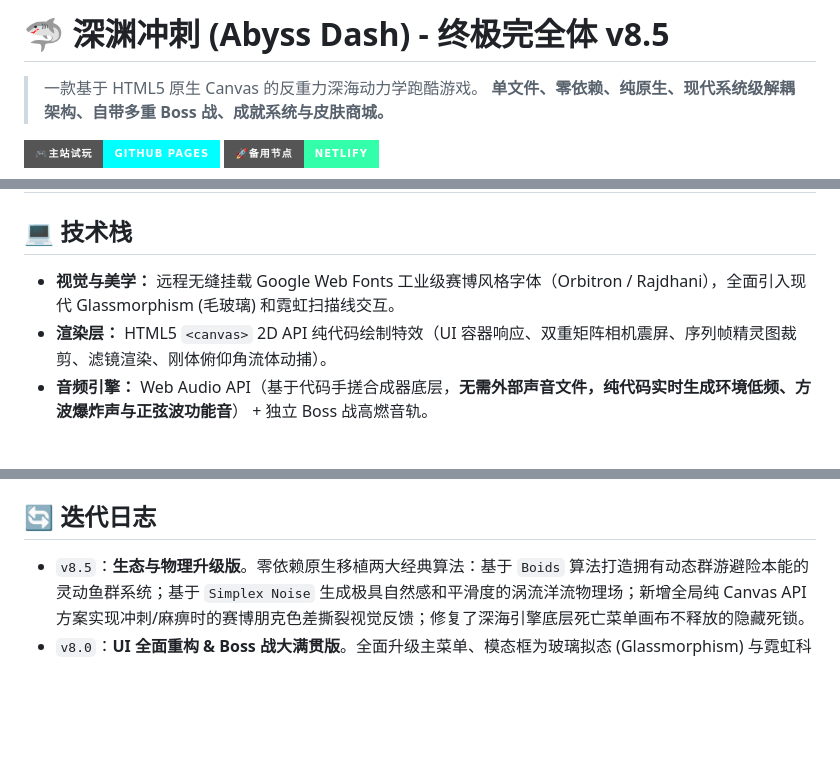
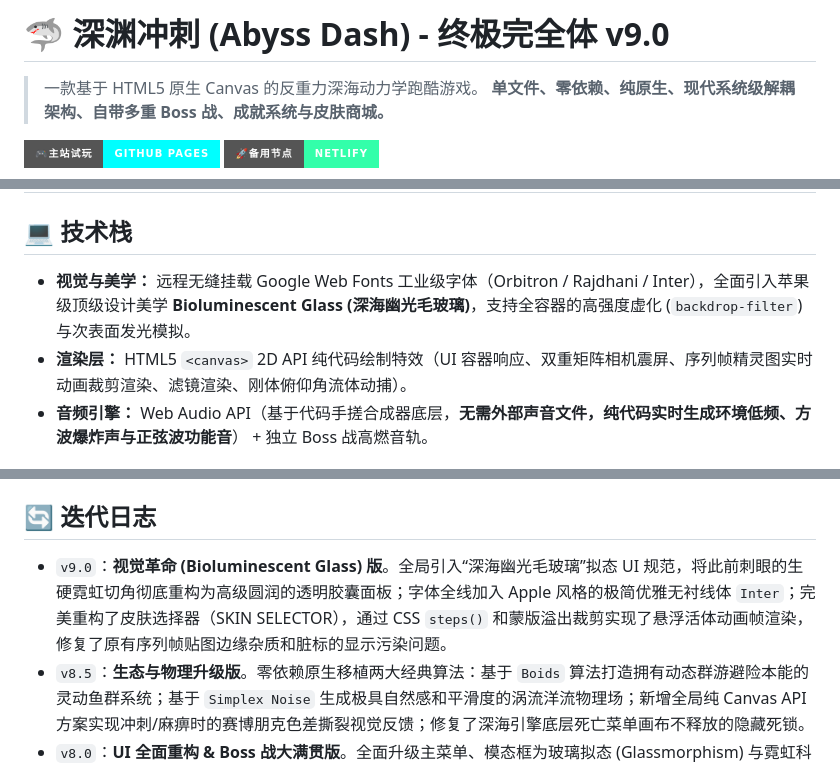
Before and after one commit to guofudamo2007-lab/AbyssDash, a Markdown page: README.md, 3 parts joined by grey strips. Rendered like a GitHub page; badges without logos; blank space fills up the shorter version.

Commit message:
UI/UX: Abyss Dash v9.0 Bioluminescent Glass UI overhaul

```diff
--- a/README.md
+++ b/README.md
@@ -1,4 +1,4 @@
-# 🦈 深渊冲刺 (Abyss Dash) - 终极完全体 v8.5
+# 🦈 深渊冲刺 (Abyss Dash) - 终极完全体 v9.0
 
 > 一款基于 HTML5 原生 Canvas 的反重力深海动力学跑酷游戏。
 > **单文件、零依赖、纯原生、现代系统级解耦架构、自带多重 Boss 战、成就系统与皮肤商城。**
@@ -32,8 +32,8 @@
 
 ## 💻 技术栈
 
-* **视觉与美学：** 远程无缝挂载 Google Web Fonts 工业级赛博风格字体（Orbitron / Rajdhani），全面引入现代 Glassmorphism (毛玻璃) 和霓虹扫描线交互。
-* **渲染层：** HTML5 `<canvas>` 2D API 纯代码绘制特效（UI 容器响应、双重矩阵相机震屏、序列帧精灵图裁剪、滤镜渲染、刚体俯仰角流体动捕）。
+* **视觉与美学：** 远程无缝挂载 Google Web Fonts 工业级字体（Orbitron / Rajdhani / Inter），全面引入苹果级顶级设计美学 **Bioluminescent Glass (深海幽光毛玻璃)**，支持全容器的高强度虚化 (`backdrop-filter`) 与次表面发光模拟。
+* **渲染层：** HTML5 `<canvas>` 2D API 纯代码绘制特效（UI 容器响应、双重矩阵相机震屏、序列帧精灵图实时动画裁剪渲染、滤镜渲染、刚体俯仰角流体动捕）。
 * **音频引擎：** Web Audio API（基于代码手搓合成器底层，**无需外部声音文件，纯代码实时生成环境低频、方波爆炸声与正弦波功能音**） + 独立 Boss 战高燃音轨。
 
 ## 📂 如何运行与资源放置
@@ -48,6 +48,7 @@
 
 ## 🔄 迭代日志
 
+* `v9.0`：**视觉革命 (Bioluminescent Glass) 版**。全局引入“深海幽光毛玻璃”拟态 UI 规范，将此前刺眼的生硬霓虹切角彻底重构为高级圆润的透明胶囊面板；字体全线加入 Apple 风格的极简优雅无衬线体 `Inter`；完美重构了皮肤选择器（SKIN SELECTOR），通过 CSS `steps()` 和蒙版溢出裁剪实现了悬浮活体动画帧渲染，修复了原有序列帧贴图边缘杂质和脏标的显示污染问题。
 * `v8.5`：**生态与物理升级版**。零依赖原生移植两大经典算法：基于 `Boids` 算法打造拥有动态群游避险本能的灵动鱼群系统；基于 `Simplex Noise` 生成极具自然感和平滑度的涡流洋流物理场；新增全局纯 Canvas API 方案实现冲刺/麻痹时的赛博朋克色差撕裂视觉反馈；修复了深海引擎底层死亡菜单画布不释放的隐藏死锁。
 * `v8.0`：**UI 全面重构 & Boss 战大满贯版**。全面升级主菜单、模态框为玻璃拟态 (Glassmorphism) 与霓虹科幻风；实装三大巨型 Boss 阶段与弹幕机制（章鱼/潜艇/暗影巨齿鲨）；新增**“和平逃脱 (Pacifist Boss Victory)”**隐藏通关机制；新增 8 项成就勋章系统与置顶 Toast 解锁弹窗；加入音量滑动控制面板与无敌彩蛋。
 * `v7.0`：重构为系统级解耦架构（Input, Collision, Progression, Entity 解耦）；实装 `SkinManager` 支持序列帧精灵图贴图与 CSS 滤镜特效系统。
```
